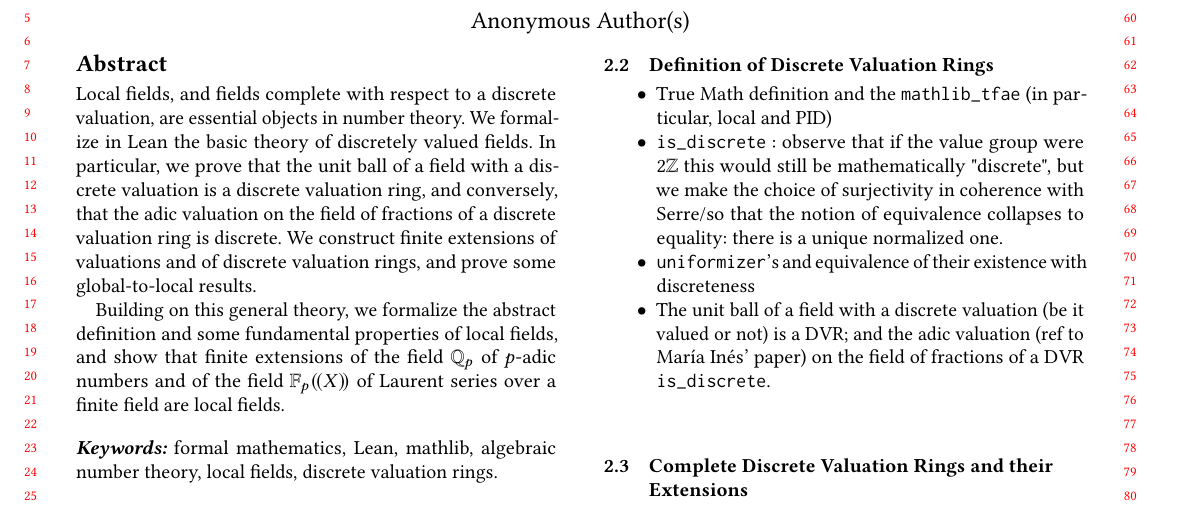
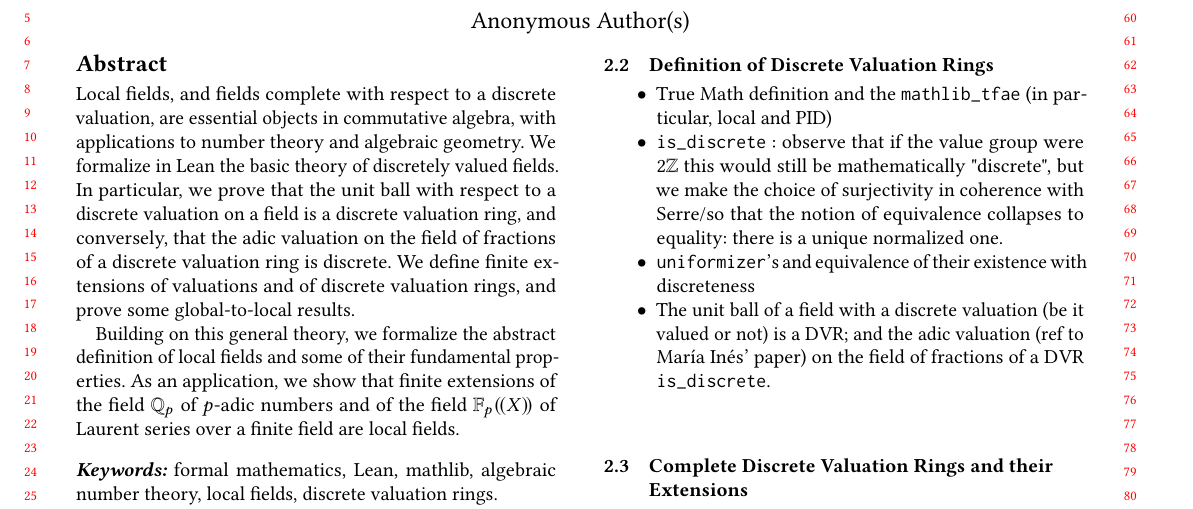
Before and after one commit to mariainesdff/local_class_field_theory, a LaTeX paper (CPP_paper/paper.tex): part of page 1 of 2, cut so that both start at the same text. Compiled offline with pdfLaTeX.

Commit message:
updated abstract

```diff
--- a/CPP_paper/paper.tex
+++ b/CPP_paper/paper.tex
@@ -199,13 +199,11 @@
 %% The abstract is a short summary of the work to be presented in the
 %% article.
 \begin{abstract}
-  Local fields, and fields complete with respect to a discrete valuation, are essential objects in number theory.
-  We formalize in Lean the basic theory of discretely valued fields. In particular, we prove that the unit ball of a field with a
-  discrete valuation is a discrete valuation ring, and conversely, that the adic
-  valuation on the field of fractions of a discrete valuation ring is discrete. We construct finite extensions of valuations and of discrete valuation
+  Local fields, and fields complete with respect to a discrete valuation, are essential objects in commutative algebra, with applications to number theory and algebraic geometry. We formalize in Lean the basic theory of discretely valued fields. In particular, we prove that the unit ball with respect to a discrete valuation on a field is a discrete valuation ring, and conversely, that the adic
+  valuation on the field of fractions of a discrete valuation ring is discrete. We define finite extensions of valuations and of discrete valuation
   rings, and prove some global-to-local results.
 
-  Building on this general theory, we formalize the abstract definition and some fundamental properties of local fields, and show that finite extensions of the field $\QQ_p$ of $p$-adic numbers and of the field $\laurentseries$ of Laurent series over a finite field are local fields.
+  Building on this general theory, we formalize the abstract definition of local fields and some of their fundamental properties. As an application, we show that finite extensions of the field $\QQ_p$ of $p$-adic numbers and of the field $\laurentseries$ of Laurent series over a finite field are local fields.
 
 \end{abstract}
 
```
